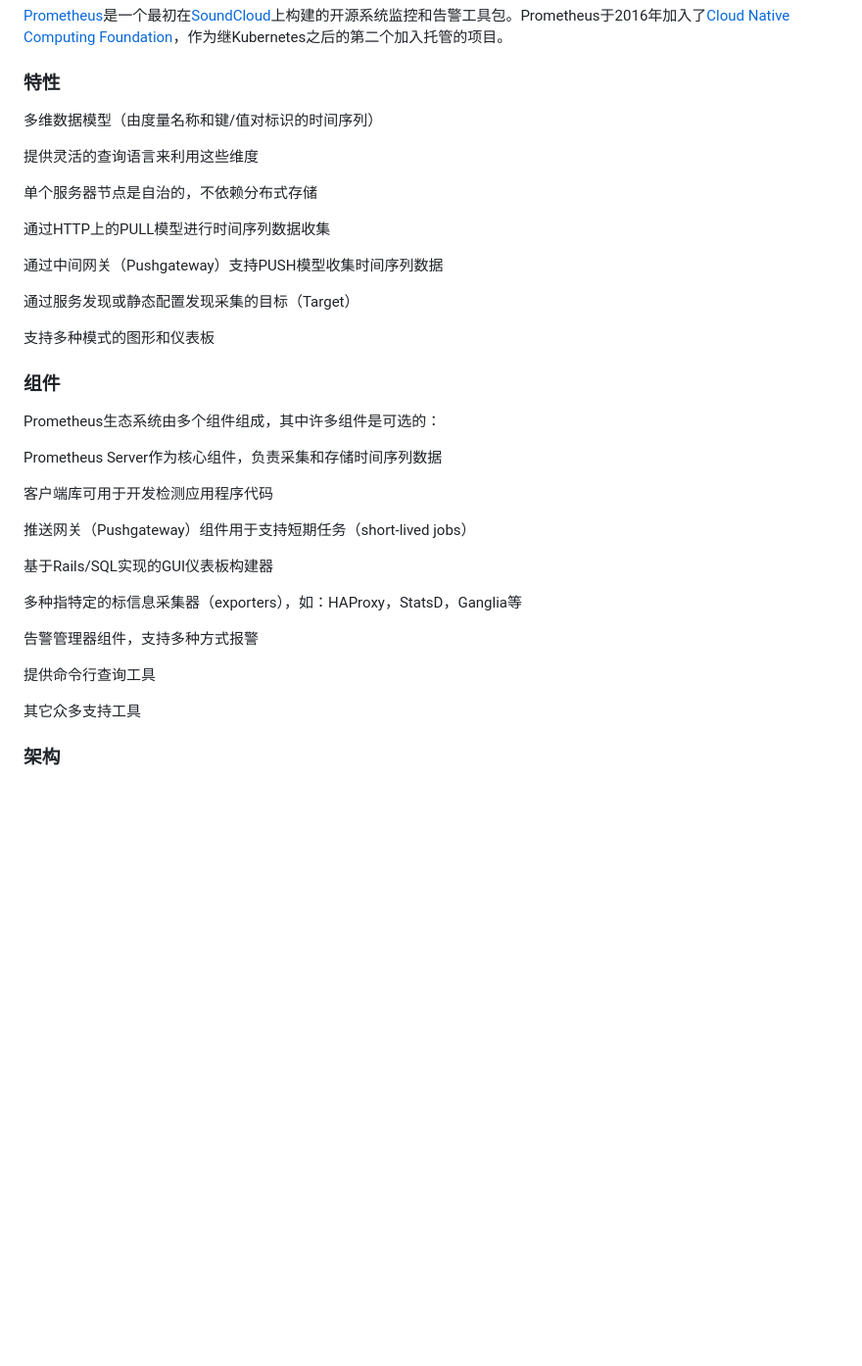
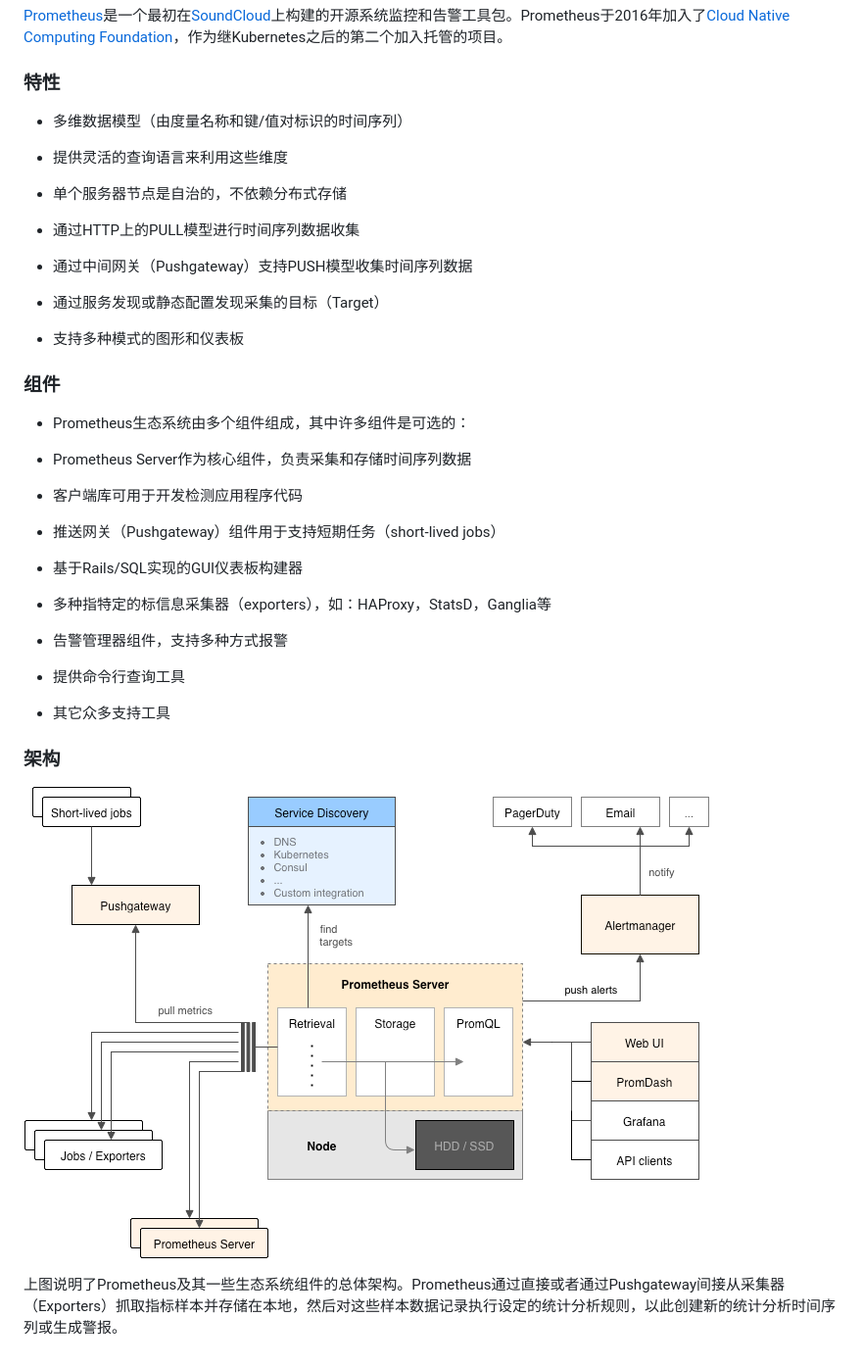
Before and after one commit to hemin1003/dcos, a Markdown page: dcos-admin-monitoring-storage-prometheus.md, the part around the change. Shown: that part at 98% size. Rendered like a GitHub page; pictures changed too: assets/dcos-prometheus-architecture.png (added); blank space fills up the shorter version.

Commit message:
Creates assets/dcos-prometheus-architecture.png
Auto commit by GitBook Editor

```diff
--- a/dcos-admin-monitoring-storage-prometheus.md
+++ b/dcos-admin-monitoring-storage-prometheus.md
@@ -4,39 +4,42 @@
 
 ### 特性
 
-多维数据模型（由度量名称和键/值对标识的时间序列）
+* 多维数据模型（由度量名称和键/值对标识的时间序列）
 
-提供灵活的查询语言来利用这些维度
+* 提供灵活的查询语言来利用这些维度
 
-单个服务器节点是自治的，不依赖分布式存储
+* 单个服务器节点是自治的，不依赖分布式存储
 
-通过HTTP上的PULL模型进行时间序列数据收集
+* 通过HTTP上的PULL模型进行时间序列数据收集
 
-通过中间网关（Pushgateway）支持PUSH模型收集时间序列数据
+* 通过中间网关（Pushgateway）支持PUSH模型收集时间序列数据
 
-通过服务发现或静态配置发现采集的目标（Target）
+* 通过服务发现或静态配置发现采集的目标（Target）
 
-支持多种模式的图形和仪表板
-
+* 支持多种模式的图形和仪表板
 
 ### 组件
 
-Prometheus生态系统由多个组件组成，其中许多组件是可选的：
+* Prometheus生态系统由多个组件组成，其中许多组件是可选的：
 
-Prometheus Server作为核心组件，负责采集和存储时间序列数据
+* Prometheus Server作为核心组件，负责采集和存储时间序列数据
 
-客户端库可用于开发检测应用程序代码
+* 客户端库可用于开发检测应用程序代码
 
-推送网关（Pushgateway）组件用于支持短期任务（short-lived jobs）
+* 推送网关（Pushgateway）组件用于支持短期任务（short-lived jobs）
 
-基于Rails/SQL实现的GUI仪表板构建器
+* 基于Rails/SQL实现的GUI仪表板构建器
 
-多种指特定的标信息采集器（exporters），如：HAProxy，StatsD，Ganglia等
+* 多种指特定的标信息采集器（exporters），如：HAProxy，StatsD，Ganglia等
 
-告警管理器组件，支持多种方式报警
+* 告警管理器组件，支持多种方式报警
 
-提供命令行查询工具
+* 提供命令行查询工具
 
-其它众多支持工具
+* 其它众多支持工具
 
 ### 架构
+
+![](/assets/dcos-prometheus-architecture.png)
+
+上图说明了Prometheus及其一些生态系统组件的总体架构。Prometheus通过直接或者通过Pushgateway间接从采集器（Exporters）抓取指标样本并存储在本地，然后对这些样本数据记录执行设定的统计分析规则，以此创建新的统计分析时间序列或生成警报。
```
